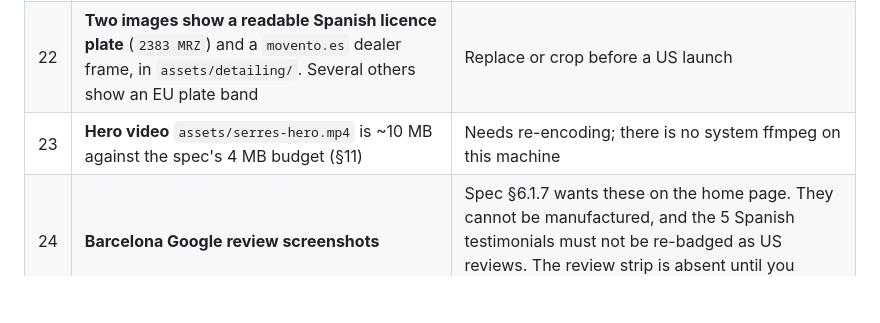
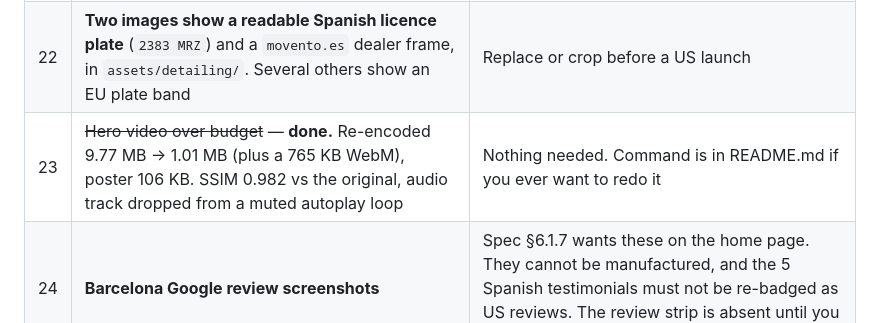
Before and after one commit to alexrickfelderroca/serres-wrap-center-us, a Markdown page: TODO.md, the part around the change. Rendered like a GitHub page; blank space fills up the shorter version.

Commit message:
TODO: mark the hero video re-encode done (9.77 MB -> 1.01 MB)
Item 23 still said the video was ~10 MB and over the spec section 11 budget. It was
re-encoded earlier in the build and is now inside it.

Co-Authored-By: Claude Opus 5 (1M context) <noreply@anthropic.com>

```diff
--- a/TODO.md
+++ b/TODO.md
@@ -71,7 +71,7 @@ page, every JSON-LD `PostalAddress`, the footer and the contact page in one comm
 |---|---|---|
 | 21 | **Photo / video pack** | Every image on the site is Barcelona work. That is legitimate as "proven in Barcelona" evidence, but see 22 |
 | 22 | **Two images show a readable Spanish licence plate** (`2383 MRZ`) and a `movento.es` dealer frame, in `assets/detailing/`. Several others show an EU plate band | Replace or crop before a US launch |
-| 23 | **Hero video** `assets/serres-hero.mp4` is ~10 MB against the spec's 4 MB budget (§11) | Needs re-encoding; there is no system ffmpeg on this machine |
+| 23 | ~~Hero video over budget~~ — **done.** Re-encoded 9.77 MB → 1.01 MB (plus a 765 KB WebM), poster 106 KB. SSIM 0.982 vs the original, audio track dropped from a muted autoplay loop | Nothing needed. Command is in README.md if you ever want to redo it |
 | 24 | **Barcelona Google review screenshots** | Spec §6.1.7 wants these on the home page. They cannot be manufactured, and the 5 Spanish testimonials must not be re-badged as US reviews. The review strip is absent until you supply them |
 
 ## 7. November 2026 — Founders Club (`/reserve`)
```
